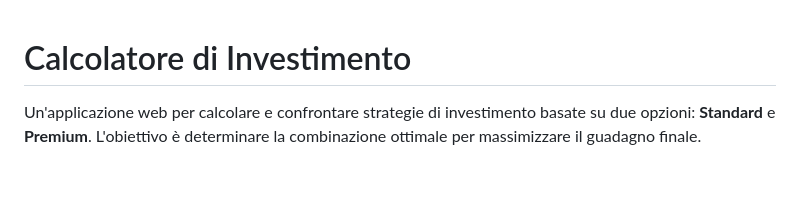
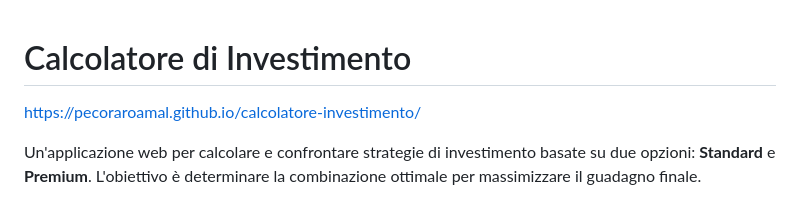
Before and after one commit to PecoraroAmal/calcolatore-investimento, a Markdown page: README.md, the part around the change. Rendered like a GitHub page; blank space fills up the shorter version.

Commit message:
Piccoli miglioramenti

```diff
--- a/README.md
+++ b/README.md
@@ -1,4 +1,6 @@
 # Calcolatore di Investimento
+
+https://pecoraroamal.github.io/calcolatore-investimento/
 
 Un'applicazione web per calcolare e confrontare strategie di investimento basate su due opzioni: **Standard** e **Premium**. L'obiettivo è determinare la combinazione ottimale per massimizzare il guadagno finale.
 
```
